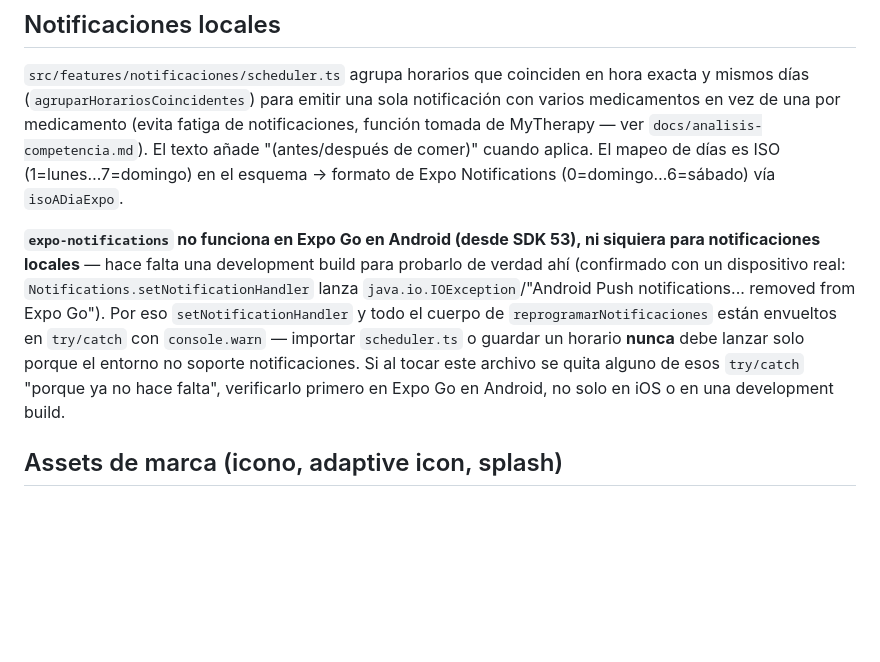
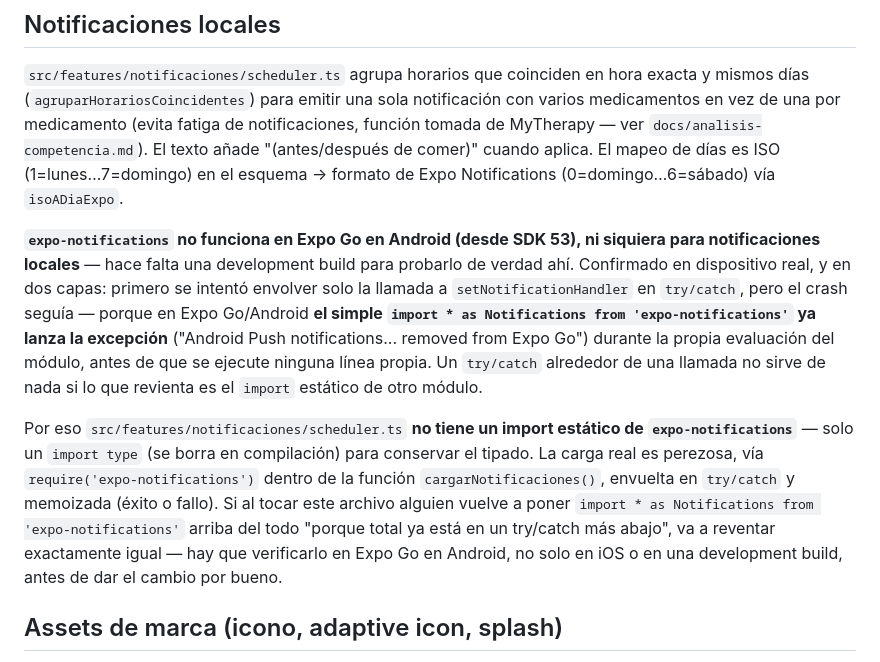
Before and after one commit to F3LIP3X/PillTime, a Markdown page: CLAUDE.md, the part around the change. Rendered like a GitHub page; blank space fills up the shorter version.

Commit message:
docs: corregir la nota de CLAUDE.md sobre expo-notifications en Expo Go
La nota anterior describía el primer intento de fix (try/catch alrededor
de setNotificationHandler), que resultó insuficiente. Actualizada para
explicar la causa real (el import estático en sí revienta en Expo
Go/Android) y la solución definitiva (require() perezoso y memoizado,
sin import estático del paquete).

Claude-Session: https://claude.ai/code/session_019ZSUvrn49WYx7fT9jfkxFg

```diff
--- a/CLAUDE.md
+++ b/CLAUDE.md
@@ -167,16 +167,26 @@ MyTherapy — ver `docs/analisis-competencia.md`). El texto añade
 
 **`expo-notifications` no funciona en Expo Go en Android (desde SDK 53),
 ni siquiera para notificaciones locales** — hace falta una development
-build para probarlo de verdad ahí (confirmado con un dispositivo real:
-`Notifications.setNotificationHandler` lanza
-`java.io.IOException`/"Android Push notifications... removed from Expo
-Go"). Por eso `setNotificationHandler` y todo el cuerpo de
-`reprogramarNotificaciones` están envueltos en `try/catch` con
-`console.warn` — importar `scheduler.ts` o guardar un horario **nunca**
-debe lanzar solo porque el entorno no soporte notificaciones. Si al
-tocar este archivo se quita alguno de esos `try/catch` "porque ya no
-hace falta", verificarlo primero en Expo Go en Android, no solo en iOS
-o en una development build.
+build para probarlo de verdad ahí. Confirmado en dispositivo real, y en
+dos capas: primero se intentó envolver solo la llamada a
+`setNotificationHandler` en `try/catch`, pero el crash seguía — porque en
+Expo Go/Android **el simple `import * as Notifications from
+'expo-notifications'` ya lanza la excepción** ("Android Push
+notifications... removed from Expo Go") durante la propia evaluación del
+módulo, antes de que se ejecute ninguna línea propia. Un `try/catch`
+alrededor de una llamada no sirve de nada si lo que revienta es el
+`import` estático de otro módulo.
+
+Por eso `src/features/notificaciones/scheduler.ts` **no tiene un import
+estático de `expo-notifications`** — solo un `import type` (se borra en
+compilación) para conservar el tipado. La carga real es perezosa, vía
+`require('expo-notifications')` dentro de la función `cargarNotificaciones()`,
+envuelta en `try/catch` y memoizada (éxito o fallo). Si al tocar este
+archivo alguien vuelve a poner `import * as Notifications from
+'expo-notifications'` arriba del todo "porque total ya está en un
+try/catch más abajo", va a reventar exactamente igual — hay que
+verificarlo en Expo Go en Android, no solo en iOS o en una development
+build, antes de dar el cambio por bueno.
 
 ## Assets de marca (icono, adaptive icon, splash)
 
```
